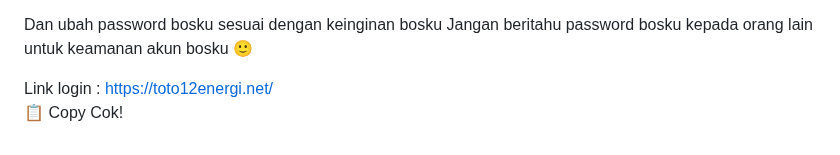
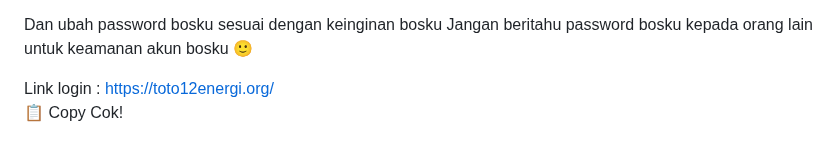
Before and after one commit to les-tech7/reset, a Markdown page: README.md, the part around the change. GitHub-like rendering.

```diff
--- a/README.md
+++ b/README.md
@@ -171,7 +171,7 @@ password:
 Dan ubah password bosku sesuai dengan keinginan bosku
 Jangan beritahu password bosku kepada orang lain untuk keamanan akun bosku 🙂
 
-Link login : https://toto12energi.net/
+Link login : https://toto12energi.org/
     </textarea><br />
     <button class="btn-neon copy-btn" onclick="copyAndChangePassword()">📋 Copy Cok!</button>
   </div>
@@ -264,7 +264,7 @@ password: ${password}
 Dan ubah password bosku sesuai dengan keinginan bosku
 Jangan beritahu password bosku kepada orang lain untuk keamanan akun bosku 🙂
 
-Link login :https://toto12energi.net/`;
+Link login :https://toto12energi.org/`;
 
       const copyText = document.getElementById("full-text");
       copyText.value = newText;
```
